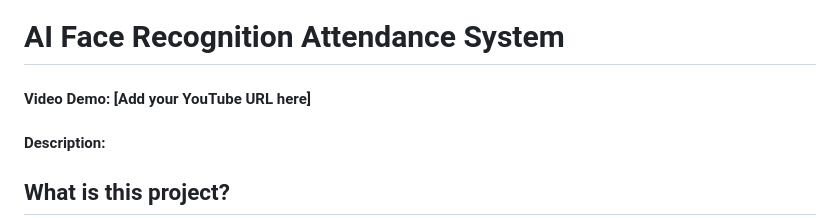
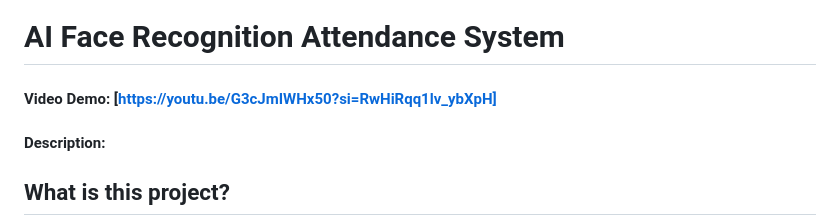
Before and after one commit to Peeyush2006/ai-face-attendance, a Markdown page: README.md, the part around the change. GitHub-like rendering.

```diff
--- a/README.md
+++ b/README.md
@@ -1,5 +1,5 @@
 # AI Face Recognition Attendance System
-#### Video Demo: [Add your YouTube URL here]
+#### Video Demo: [https://youtu.be/G3cJmIWHx50?si=RwHiRqq1lv_ybXpH]
 #### Description:
 
 ## What is this project?
```
